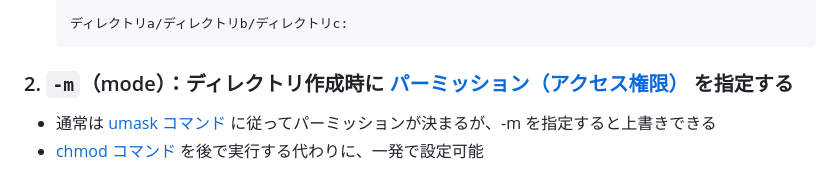
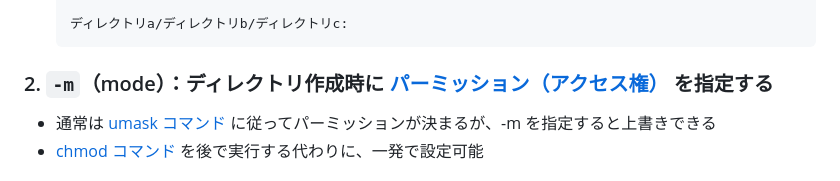
Before and after one commit to mayo-camp/tech-memo, a Markdown page: command/mkdir.md, the part around the change. Drawn GitHub-style.

````diff
--- a/command/mkdir.md
+++ b/command/mkdir.md
@@ -85,7 +85,7 @@ mkdir -p ディレクトリa/ディレクトリb/ディレクトリc
   ディレクトリa/ディレクトリb/ディレクトリc:
   ```
 
-### 2. `-m`（mode）：ディレクトリ作成時に [パーミッション（アクセス権限）](permission.md) を指定する
+### 2. `-m`（mode）：ディレクトリ作成時に [パーミッション（アクセス権）](permission.md) を指定する
 
 - 通常は [umask コマンド](umask.md) に従ってパーミッションが決まるが、-m を指定すると上書きできる
 - [chmod コマンド](chmod.md) を後で実行する代わりに、一発で設定可能
````
